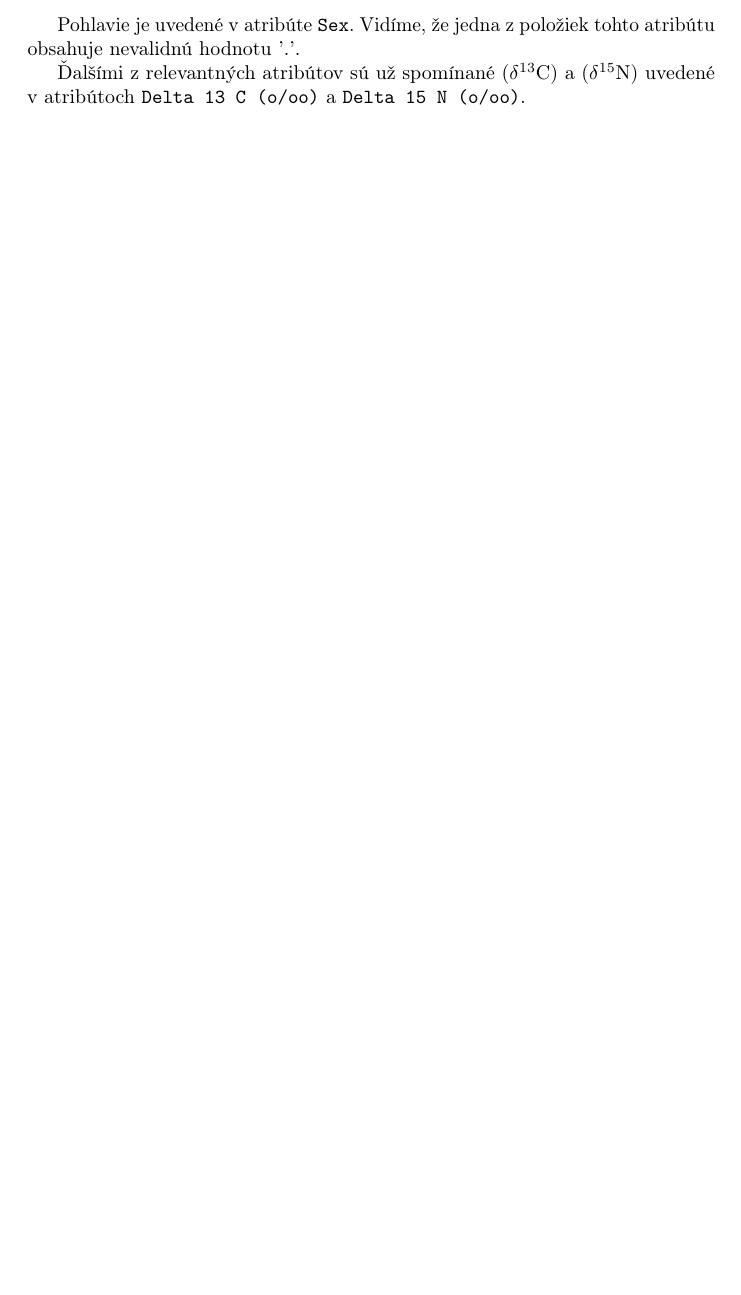
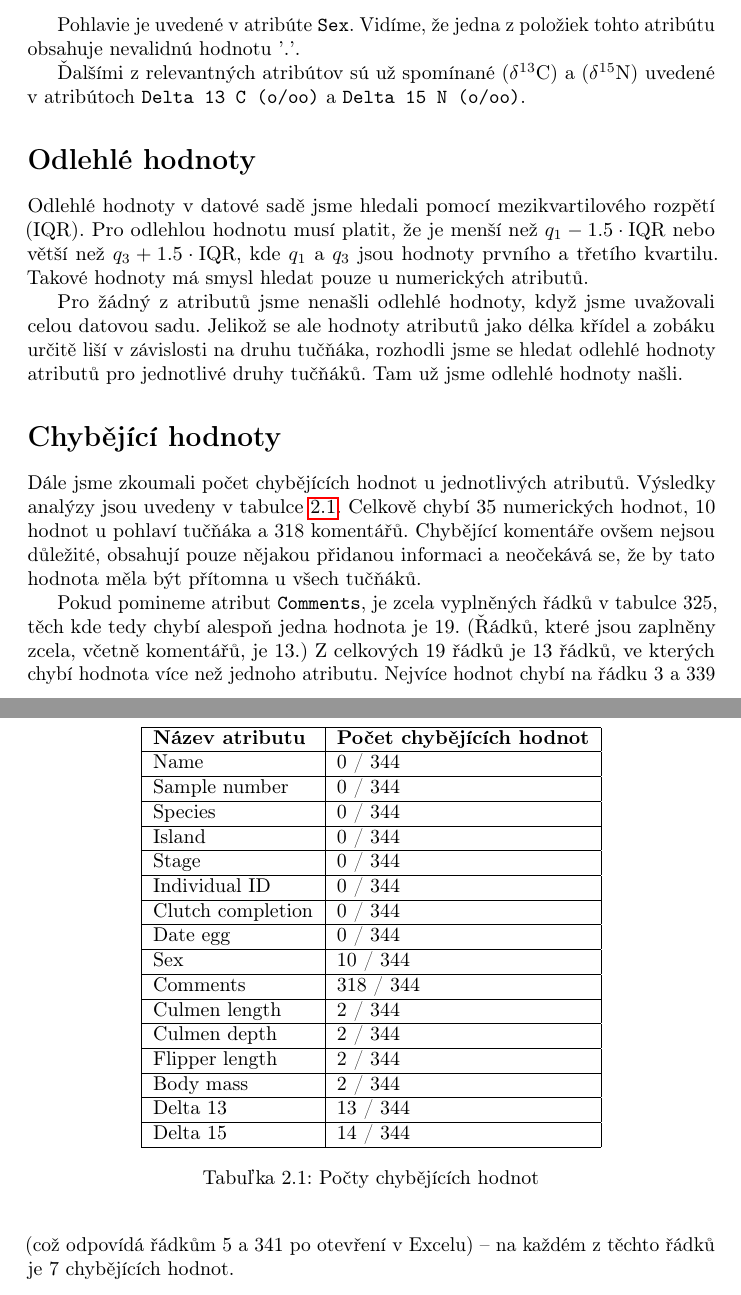
Before and after one commit to Unexp1ainable/UPA-2, a LaTeX book (doc/main.tex): part of page 6 of 7 before the commit and two parts of pages 6 and 7 of 8 after it, the two joined at a grey line, cut so that both start at the same text, the shorter picture padded with empty space. Compiled offline with pdfLaTeX.

Commit message:
doc: outliers and missing values

```diff
--- a/doc/main.tex
+++ b/doc/main.tex
@@ -100,6 +100,48 @@ Pohlavie je uvedené v atribúte \texttt{Sex}. Vidíme, že jedna z položiek to
 Ďalšími z relevantných atribútov sú už spomínané ($\delta^{13}$C) a ($\delta^{15}$N) uvedené v atribútoch \texttt{Delta 13 C (o/oo)} a \texttt{Delta 15 N (o/oo)}.
 % Samo, viac nemam sajnu co by som ti tu este mohol dopisat tak to necham na teba :)
 
+\section*{Odlehlé hodnoty}
+Odlehlé hodnoty v datové sadě jsme hledali pomocí mezikvartilového rozpětí (IQR). Pro odlehlou hodnotu musí platit, že je menší než $q_1 - 1.5 \cdot \textrm{IQR}$ nebo větší než $q_3 + 1.5 \cdot \textrm{IQR}$, kde $q_1$ a $q_3$ jsou hodnoty prvního a třetího kvartilu. Takové hodnoty má smysl hledat pouze u numerických atributů.
+
+Pro žádný z atributů jsme nenašli odlehlé hodnoty, když jsme uvažovali celou datovou sadu. Jelikož se ale hodnoty atributů jako délka křídel a zobáku určitě liší v závislosti na druhu tučňáka, rozhodli jsme se hledat odlehlé hodnoty atributů pro jednotlivé druhy tučňáků.
+Tam už jsme odlehlé hodnoty našli.
+
+
+\section*{Chybějící hodnoty}
+\begin{table}[]
+  \centering
+  \begin{tabular}{|l|l|l|l|l|l|l|l|l|}
+    \hline
+     \textbf{Název atributu} & \textbf{Počet chybějících hodnot} \\ \hline
+     Name & 0 / 344 \\ \hline
+     Sample number &  0 / 344 \\ \hline
+     Species & 0 / 344\\ \hline
+     Island & 0 / 344\\ \hline
+     Stage & 0 / 344 \\ \hline
+     Individual ID & 0 / 344 \\ \hline
+     Clutch completion & 0 / 344\\ \hline
+     Date egg & 0 / 344 \\ \hline
+     Sex & 10 / 344 \\ \hline
+     Comments & 318 / 344 \\ \hline
+     Culmen length & 2 / 344\\ \hline
+     Culmen depth & 2 / 344\\ \hline
+     Flipper length & 2 / 344\\ \hline
+     Body mass & 2 / 344\\ \hline
+     Delta 13 & 13 / 344\\ \hline
+     Delta 15 & 14 / 344 \\ \hline
+  \end{tabular}
+  \caption{Počty chybějících hodnot}
+  \label{tab:missing}
+\end{table}
+
+Dále jsme zkoumali počet chybějících hodnot u jednotlivých atributů. Výsledky analýzy jsou uvedeny v tabulce \ref{tab:missing}.
+Celkově chybí 35 numerických hodnot, 10 hodnot u pohlaví tučňáka a 318 komentářů. Chybějící komentáře ovšem nejsou důležité, obsahují pouze nějakou přidanou informaci a neočekává se, že by tato hodnota měla být přítomna u všech tučňáků.
+
+Pokud pomineme atribut \texttt{Comments}, je zcela vyplněných řádků v tabulce 325, těch kde tedy chybí alespoň jedna hodnota je 19. (Řádků, které jsou zaplněny zcela, včetně komentářů, je 13.)
+Z celkových 19 řádků je 13 řádků, ve kterých chybí hodnota více než jednoho atributu. Nejvíce hodnot chybí na řádku 3 a 339 (což odpovídá řádkům 5 a 341 po otevření v Excelu) -- na každém z těchto řádků je 7 chybějících hodnot.
+
+
+
 \chapter{Príprava dátovej sady pre dolovacie algoritmy}
 % Barbora s tymto ti nepomozem :)
 
```
Also changed, not shown: 1 other file. Lines whose indentation alone changed are shown as unchanged.
